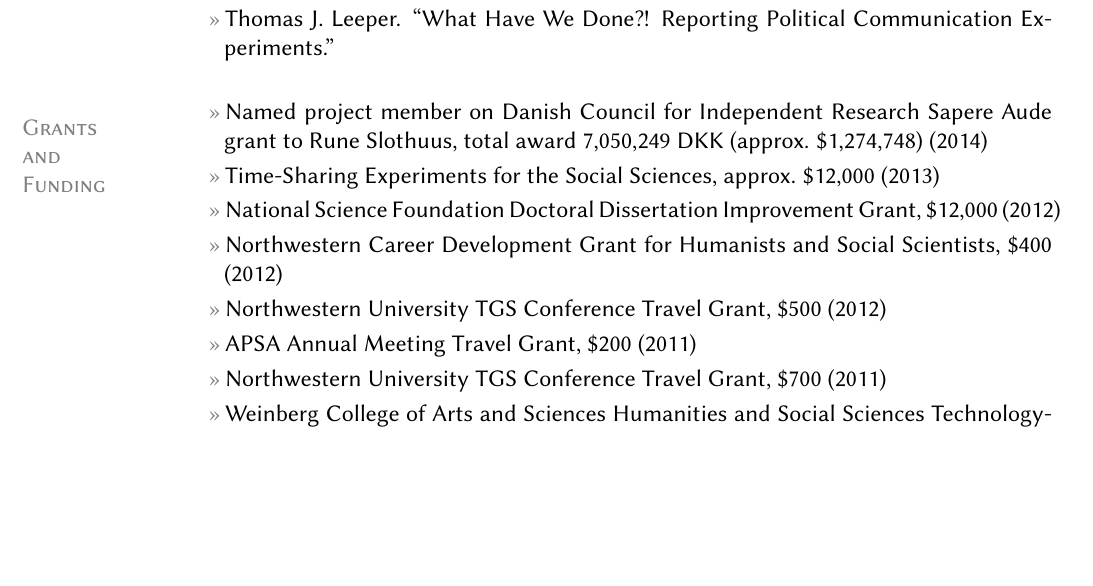
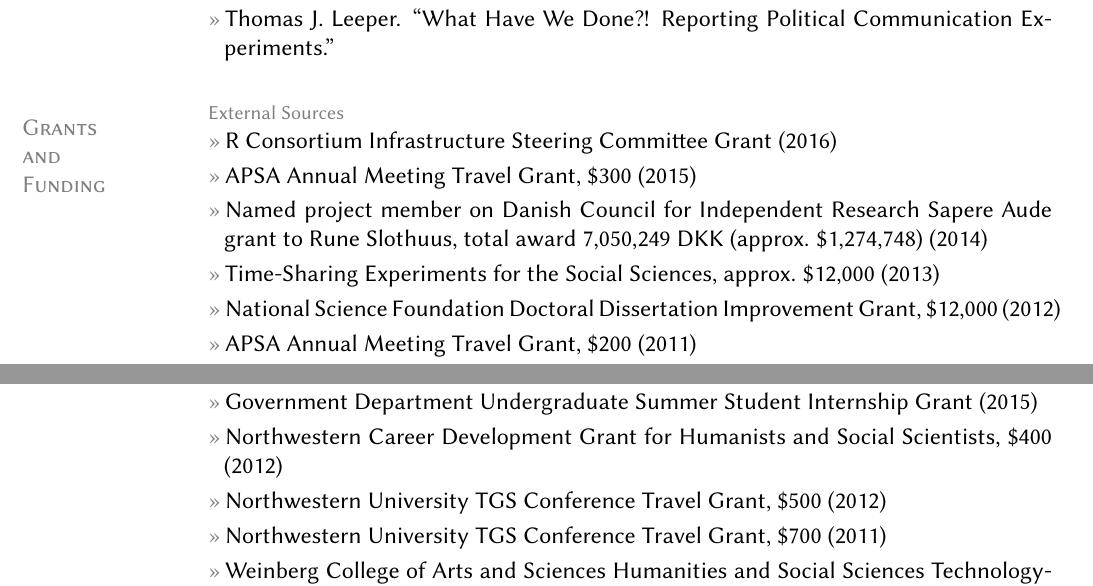
Before and after one commit to leeper/leeper.github.io, a LaTeX CV (cv/cv.tex): part of page 3 of 11 before the commit and two parts of pages 3 and 4 of 11 after it, the two joined at a grey line, cut so that both start at the same text, the shorter picture padded with empty space. Compiled offline with pdfLaTeX.

Commit message:
Update cv.tex

```diff
--- a/cv/cv.tex
+++ b/cv/cv.tex
@@ -117,12 +116,19 @@
 	%\entry{Thomas J. Leeper. ``An Experimental Method for Identifying Inter-Attitudinal Structure''}
 
 \section{Grants\\and\\Funding}
+\topic{External Sources}
+	\entry{R Consortium Infrastructure Steering Committee Grant (2016)}
+	\entry{APSA Annual Meeting Travel Grant, \$300 (2015)}
 	\entry{Named project member on Danish Council for Independent Research Sapere Aude grant to Rune Slothuus, total award 7,050,249 DKK (approx. \$1,274,748) (2014)}
 	\entry{Time-Sharing Experiments for the Social Sciences, approx. \$12,000 (2013)}
 	\entry{National Science Foundation Doctoral Dissertation Improvement Grant, \$12,000 (2012)}
+	\entry{APSA Annual Meeting Travel Grant, \$200 (2011)}
+	\entry{Bush Foundation Study Abroad Scholarship, University of Minnesota, \$750 (2006)}
+	\entry{Hearst Foundation United States Senate Youth Program Scholarship, \$5,000 (2005)}
+\topic{Institutional Sources}
+	\entry{Government Department Undergraduate Summer Student Internship Grant (2015)}
 	\entry{Northwestern Career Development Grant for Humanists and Social Scientists, \$400 (2012)}
 	\entry{Northwestern University TGS Conference Travel Grant, \$500 (2012)}
-\entry{APSA Annual Meeting Travel Grant, \$200 (2011)}
 	\entry{Northwestern University TGS Conference Travel Grant, \$700 (2011)}
 	\entry{Weinberg College of Arts and Sciences Humanities and Social Sciences Technology-Enhanced Doctoral Research Award, \$600 (2011)}
 	\entry{Northwestern University Graduate Research Grant, \$3,000 (2011)}
```
Also changed, not shown: cv/cv.tex (3 more changed lines). Lines whose indentation alone changed are shown as unchanged.
